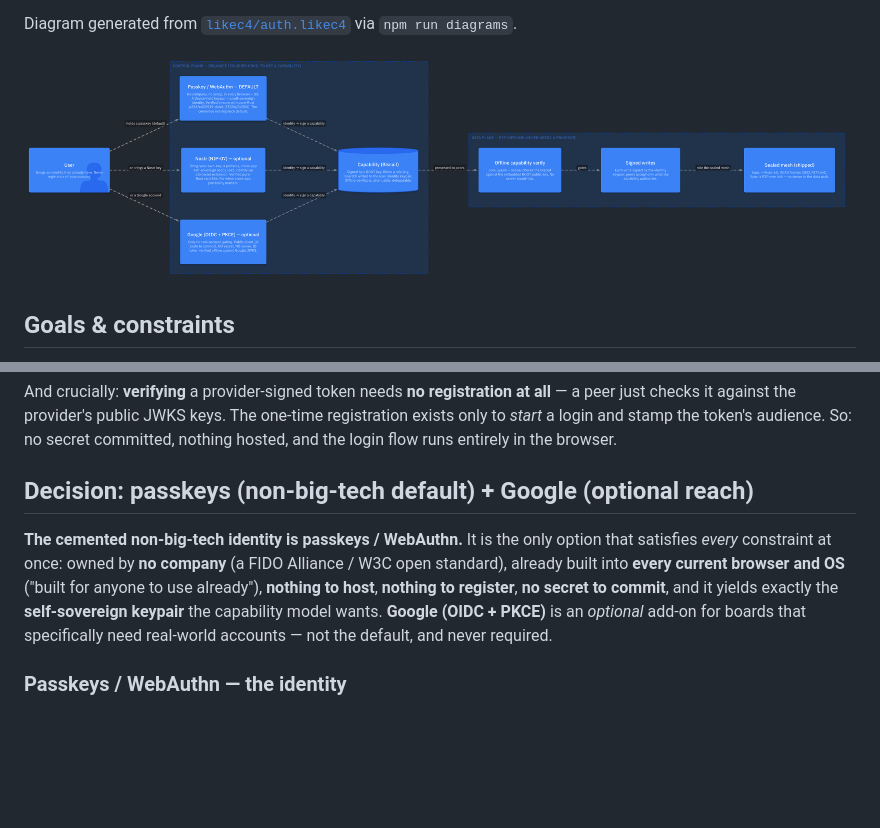
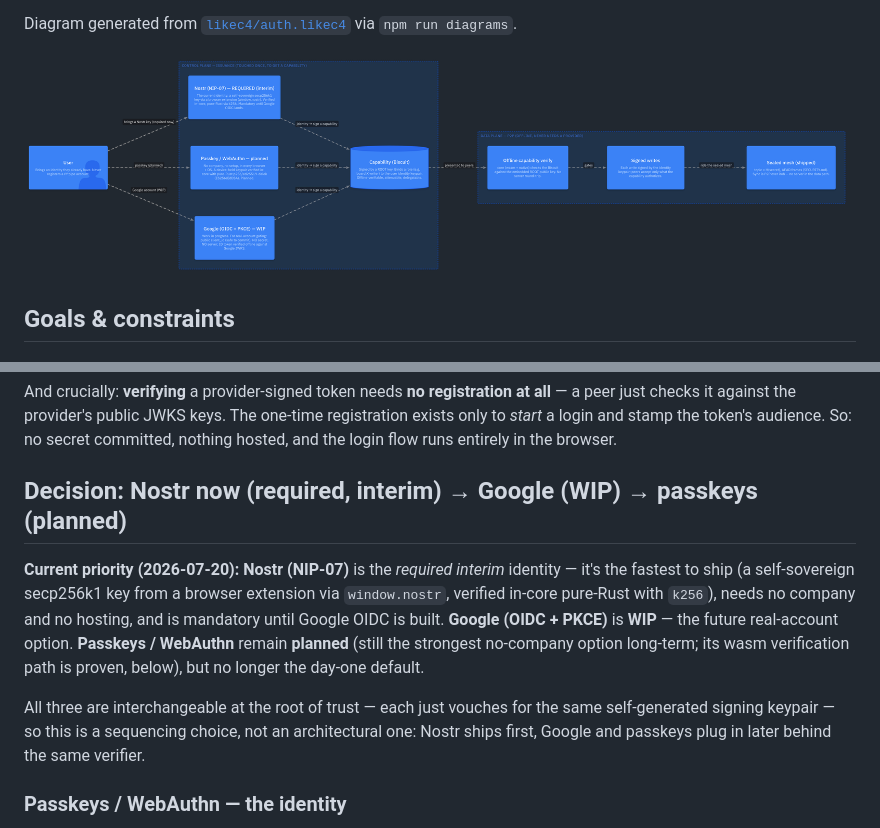
Before and after one commit to earv1/riftpipe, a Markdown page: docs/planned/auth.md, 2 parts joined by grey strips. Rendered like a GitHub page; pictures changed too: docs/diagrams/auth_planes.png; blank space fills up the shorter version.

Commit message:
auth diagram: Google → WIP, Nostr → required (interim), passkey → planned
Reprioritize the identity front door: Nostr (NIP-07, pure-Rust k256 verify)
is the required interim identity — fastest to ship, no company, no hosting —
mandatory until Google OIDC lands. Google marked WIP; passkey demoted from
day-one default to planned (still the strongest no-company option
long-term). All three vouch for the same signing keypair behind one
verifier, so this is sequencing, not architecture. Diagram (auth.likec4 ->
auth_planes.png) + auth.md decision text updated to match.

Co-Authored-By: Claude Fable 5 <noreply@anthropic.com>

```diff
--- a/docs/planned/auth.md
+++ b/docs/planned/auth.md
@@ -67,16 +67,20 @@ one-time registration exists only to *start* a login and stamp the token's
 audience. So: no secret committed, nothing hosted, and the login flow runs
 entirely in the browser.
 
-## Decision: passkeys (non-big-tech default) + Google (optional reach)
+## Decision: Nostr now (required, interim) → Google (WIP) → passkeys (planned)
 
-**The cemented non-big-tech identity is passkeys / WebAuthn.** It is the only
-option that satisfies *every* constraint at once: owned by **no company** (a
-FIDO Alliance / W3C open standard), already built into **every current browser
-and OS** ("built for anyone to use already"), **nothing to host**, **nothing to
-register**, **no secret to commit**, and it yields exactly the **self-sovereign
-keypair** the capability model wants. **Google (OIDC + PKCE)** is an *optional*
-add-on for boards that specifically need real-world accounts — not the default,
-and never required.
+**Current priority (2026-07-20):** **Nostr (NIP-07)** is the *required interim*
+identity — it's the fastest to ship (a self-sovereign secp256k1 key from a
+browser extension via `window.nostr`, verified in-core pure-Rust with `k256`),
+needs no company and no hosting, and is mandatory until Google OIDC is built.
+**Google (OIDC + PKCE)** is **WIP** — the future real-account option. **Passkeys
+/ WebAuthn** remain **planned** (still the strongest no-company option long-term;
+its wasm verification path is proven, below), but no longer the day-one default.
+
+All three are interchangeable at the root of trust — each just vouches for the
+same self-generated signing keypair — so this is a sequencing choice, not an
+architectural one: Nostr ships first, Google and passkeys plug in later behind
+the same verifier.
 
 ### Passkeys / WebAuthn — the identity
 
```
Also changed, not shown: 2 other files.
